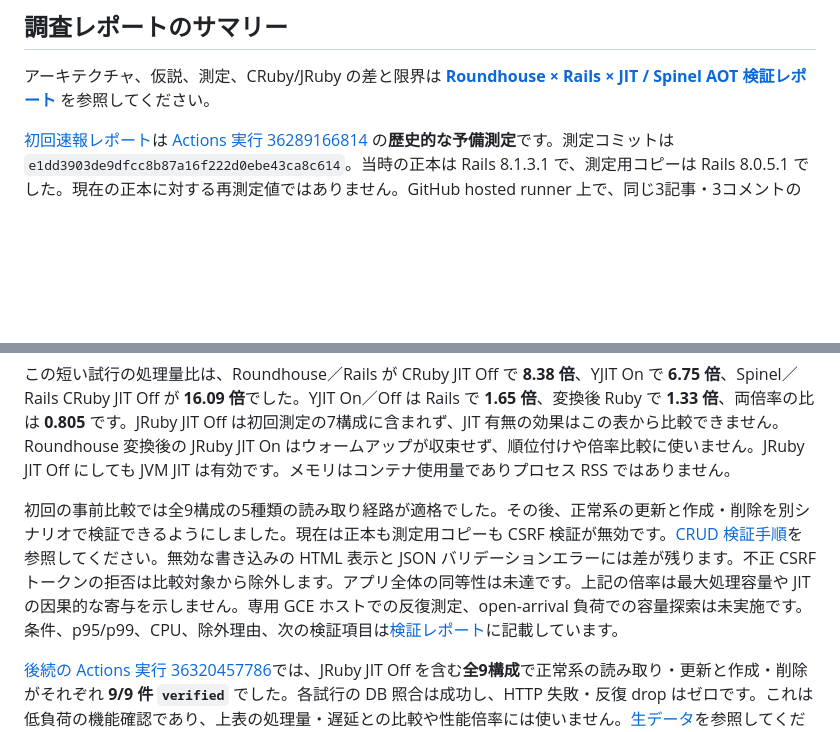
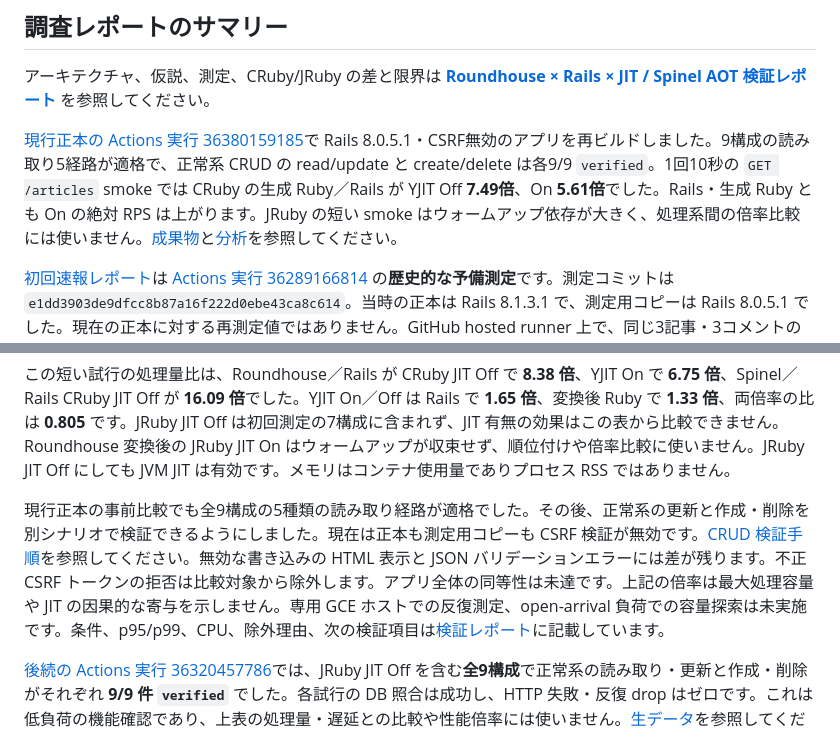
Before and after one commit to koduki/example-rails-aot, a Markdown page: README.md, 2 parts joined by grey strips. GitHub-like rendering; blank space fills up the shorter version.

Commit message:
Record current Rails baseline validation and smoke results

```diff
--- a/README.md
+++ b/README.md
@@ -19,6 +19,8 @@ Rails アプリを [Roundhouse](https://github.com/rubys/roundhouse) で変換
 
 アーキテクチャ、仮説、測定、CRuby/JRuby の差と限界は [**Roundhouse × Rails × JIT / Spinel AOT 検証レポート**](docs/roundhouse-rails-jit-aot-report.md) を参照してください。
 
+[現行正本の Actions 実行 36380159185](https://github.com/koduki/example-rails-aot/actions/runs/36380159185)で Rails 8.0.5.1・CSRF無効のアプリを再ビルドしました。9構成の読み取り5経路が適格で、正常系 CRUD の read/update と create/delete は各9/9 `verified`。1回10秒の `GET /articles` smoke では CRuby の生成 Ruby／Rails が YJIT Off **7.49倍**、On **5.61倍**でした。Rails・生成 Ruby とも On の絶対 RPS は上がります。JRuby の短い smoke はウォームアップ依存が大きく、処理系間の倍率比較には使いません。[成果物](https://github.com/koduki/example-rails-aot/actions/runs/36380159185/artifacts/10953212083)と[分析](docs/roundhouse-rails-jit-aot-report.md)を参照してください。
+
 [初回速報レポート](docs/benchmark-results.md)は [Actions 実行 36289166814](https://github.com/koduki/example-rails-aot/actions/runs/36289166814) の**歴史的な予備測定**です。測定コミットは `e1dd3903de9dfcc8b87a16f222d0ebe43ca8c614`。当時の正本は Rails 8.1.3.1 で、測定用コピーは Rails 8.0.5.1 でした。現在の正本に対する再測定値ではありません。GitHub hosted runner 上で、同じ3記事・3コメントの SQLite fixture を使い、`GET /articles` を各構成1回、4接続・10秒の closed-loop 方式で測定しました。以下はその試行での観測値です。
 
 | 実行系 | ターゲット ID | JIT | Roundhouse | RPS | p50 | p95 | コンテナメモリ最大 | 判定 |
@@ -36,7 +38,7 @@ Rails アプリを [Roundhouse](https://github.com/rubys/roundhouse) で変換
 
 この短い試行の処理量比は、Roundhouse／Rails が CRuby JIT Off で **8.38 倍**、YJIT On で **6.75 倍**、Spinel／Rails CRuby JIT Off が **16.09 倍**でした。YJIT On／Off は Rails で **1.65 倍**、変換後 Ruby で **1.33 倍**、両倍率の比は **0.805** です。JRuby JIT Off は初回測定の7構成に含まれず、JIT 有無の効果はこの表から比較できません。Roundhouse 変換後の JRuby JIT On はウォームアップが収束せず、順位付けや倍率比較に使いません。JRuby JIT Off にしても JVM JIT は有効です。メモリはコンテナ使用量でありプロセス RSS ではありません。
 
-初回の事前比較では全9構成の5種類の読み取り経路が適格でした。その後、正常系の更新と作成・削除を別シナリオで検証できるようにしました。現在は正本も測定用コピーも CSRF 検証が無効です。[CRUD 検証手順](docs/benchmark.md#benchmark-only-crud-scope)を参照してください。無効な書き込みの HTML 表示と JSON バリデーションエラーには差が残ります。不正 CSRF トークンの拒否は比較対象から除外します。アプリ全体の同等性は未達です。上記の倍率は最大処理容量や JIT の因果的な寄与を示しません。専用 GCE ホストでの反復測定、open-arrival 負荷での容量探索は未実施です。条件、p95/p99、CPU、除外理由、次の検証項目は[検証レポート](docs/roundhouse-rails-jit-aot-report.md)に記載しています。
+現行正本の事前比較でも全9構成の5種類の読み取り経路が適格でした。その後、正常系の更新と作成・削除を別シナリオで検証できるようにしました。現在は正本も測定用コピーも CSRF 検証が無効です。[CRUD 検証手順](docs/benchmark.md#benchmark-only-crud-scope)を参照してください。無効な書き込みの HTML 表示と JSON バリデーションエラーには差が残ります。不正 CSRF トークンの拒否は比較対象から除外します。アプリ全体の同等性は未達です。上記の倍率は最大処理容量や JIT の因果的な寄与を示しません。専用 GCE ホストでの反復測定、open-arrival 負荷での容量探索は未実施です。条件、p95/p99、CPU、除外理由、次の検証項目は[検証レポート](docs/roundhouse-rails-jit-aot-report.md)に記載しています。
 
 [後続の Actions 実行 36320457786](https://github.com/koduki/example-rails-aot/actions/runs/36320457786)では、JRuby JIT Off を含む**全9構成**で正常系の読み取り・更新と作成・削除がそれぞれ **9/9 件 `verified`** でした。各試行の DB 照合は成功し、HTTP 失敗・反復 drop はゼロです。これは低負荷の機能確認であり、上表の処理量・遅延との比較や性能倍率には使いません。[生データ](https://github.com/koduki/example-rails-aot/actions/runs/36320457786/artifacts/10932791366)を参照してください。
 
```
Also changed, not shown: docs/benchmark-remaining-work.md (+1 -1 lines), docs/roundhouse-rails-jit-aot-report.md (+35 -24 lines).
